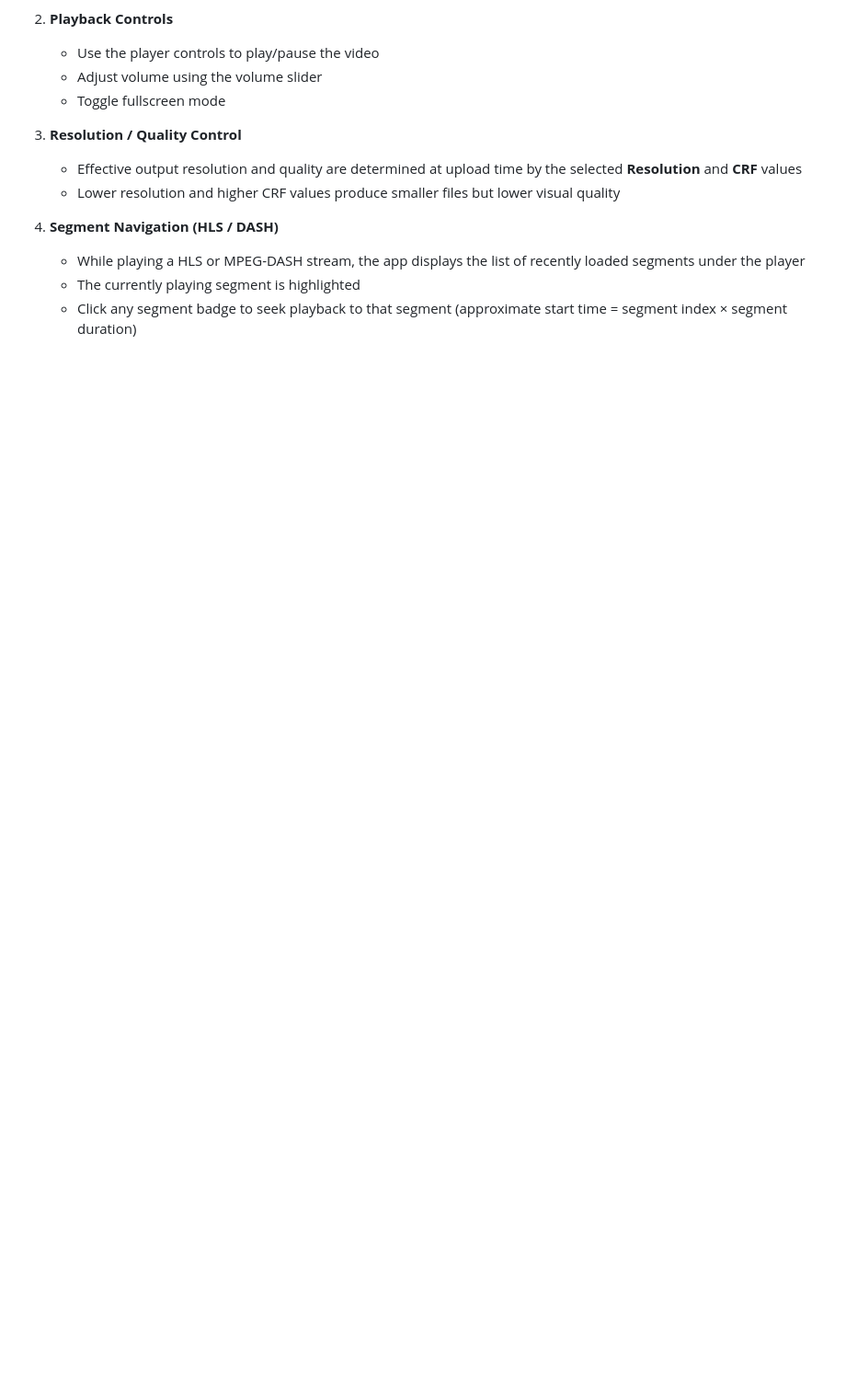
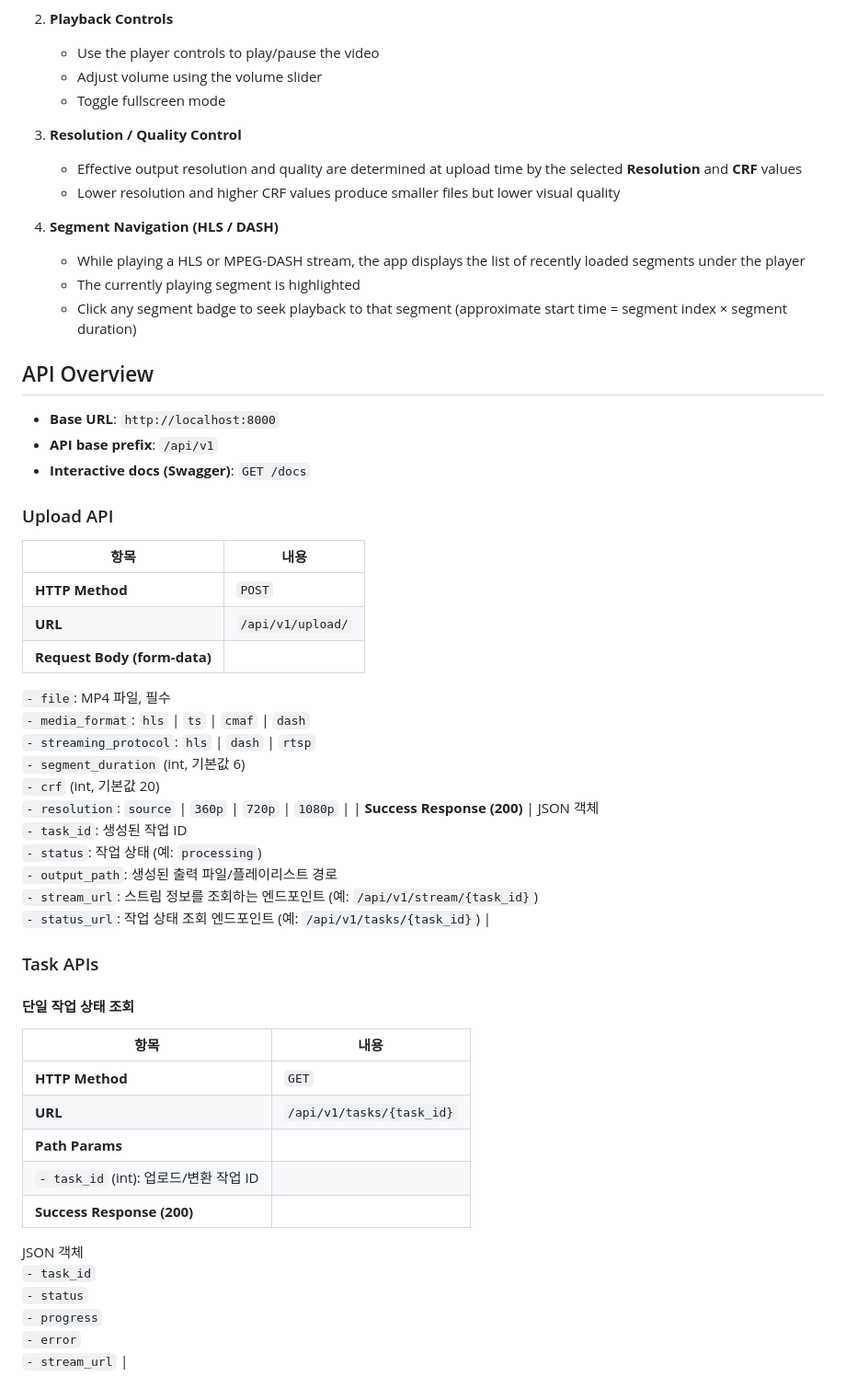
Before and after one commit to YebinLeee/Streaming_project, a Markdown page: README.md, the part around one of its changes. Shown at 92% size. Drawn GitHub-style; blank space fills up the shorter version.

Commit message:
doc: api overview 수정

```diff
--- a/README.md
+++ b/README.md
@@ -165,3 +109,49 @@ A powerful web application for uploading videos and streaming them using HLS, DA
    - While playing a HLS or MPEG-DASH stream, the app displays the list of recently loaded segments under the player
    - The currently playing segment is highlighted
    - Click any segment badge to seek playback to that segment (approximate start time = segment index × segment duration)
+
+## API Overview
+
+- **Base URL**: `http://localhost:8000`
+- **API base prefix**: `/api/v1`
+- **Interactive docs (Swagger)**: `GET /docs`
+
+### Upload API
+
+| 항목 | 내용 |
+|------|------|
+| **HTTP Method** | `POST` |
+| **URL** | `/api/v1/upload/` |
+| **Request Body (form-data)** |
+`- file`: MP4 파일, 필수<br>
+`- media_format`: `hls` \| `ts` \| `cmaf` \| `dash`<br>
+`- streaming_protocol`: `hls` \| `dash` \| `rtsp`<br>
+`- segment_duration` (int, 기본값 6)<br>
+`- crf` (int, 기본값 20)<br>
+`- resolution`: `source` \| `360p` \| `720p` \| `1080p` |
+| **Success Response (200)** |
+JSON 객체<br>
+`- task_id`: 생성된 작업 ID<br>
+`- status`: 작업 상태 (예: `processing`)<br>
+`- output_path`: 생성된 출력 파일/플레이리스트 경로<br>
+`- stream_url`: 스트림 정보를 조회하는 엔드포인트 (예: `/api/v1/stream/{task_id}`)<br>
+`- status_url`: 작업 상태 조회 엔드포인트 (예: `/api/v1/tasks/{task_id}`) |
+
+### Task APIs
+
+#### 단일 작업 상태 조회
+
+| 항목 | 내용 |
+|------|------|
+| **HTTP Method** | `GET` |
+| **URL** | `/api/v1/tasks/{task_id}` |
+| **Path Params** |
+`- task_id` (int): 업로드/변환 작업 ID |
+| **Success Response (200)** |
+JSON 객체<br>
+`- task_id`<br>
+`- status`<br>
+`- progress`<br>
+`- error`<br>
+`- stream_url` |
+
```
Also changed, not shown: other parts of README.md (+41 -56 lines).
